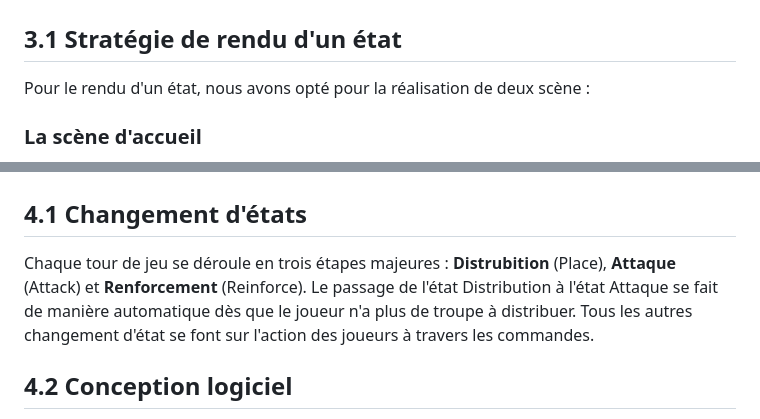
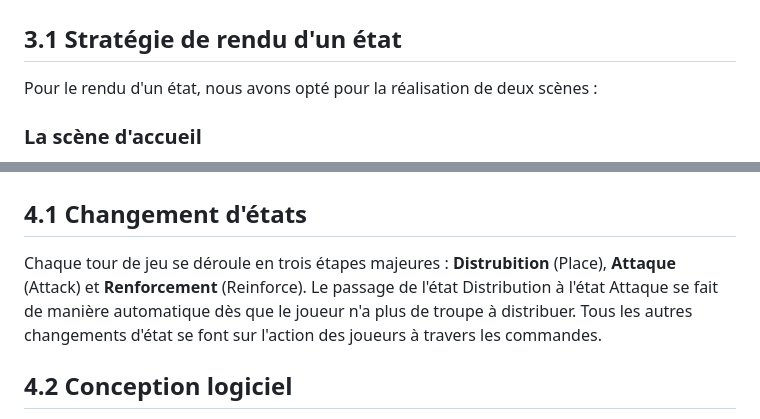
Before and after one commit to jdjenontin/plt, a Markdown page: README.md, 2 parts joined by grey strips. GitHub-like rendering.

```diff
--- a/README.md
+++ b/README.md
@@ -86,7 +86,7 @@ A ces classes s'ajoutent :
 
 ## 3.1 Stratégie de rendu d'un état
 
-Pour le rendu d'un état, nous avons opté pour la réalisation de deux scène :
+Pour le rendu d'un état, nous avons opté pour la réalisation de deux scènes :
 
 ### La scène d'accueil
 Cette scène est composé, pour l'instant, de deux bouttons "**Start**" pour lancer une partie et "**addplayer**" (Pas encore fonctionnele) pour ajouter des joueurs.
@@ -120,7 +120,7 @@ Le diagramme des classes pour le rendu est le suivant :
 
 ## 4.1 Changement d'états
 
-Chaque tour de jeu se déroule en trois étapes majeures : **Distrubition** (Place), **Attaque** (Attack) et **Renforcement** (Reinforce). Le passage de l'état Distribution à l'état Attaque se fait de manière automatique dès que le joueur n'a plus de troupe à distribuer. Tous les autres changement d'état se font sur l'action des joueurs à travers les commandes.
+Chaque tour de jeu se déroule en trois étapes majeures : **Distrubition** (Place), **Attaque** (Attack) et **Renforcement** (Reinforce). Le passage de l'état Distribution à l'état Attaque se fait de manière automatique dès que le joueur n'a plus de troupe à distribuer. Tous les autres changements d'état se font sur l'action des joueurs à travers les commandes.
 
 ## 4.2 Conception logiciel
 
```
Also changed, not shown: other parts of README.md (+12 -4 lines).
